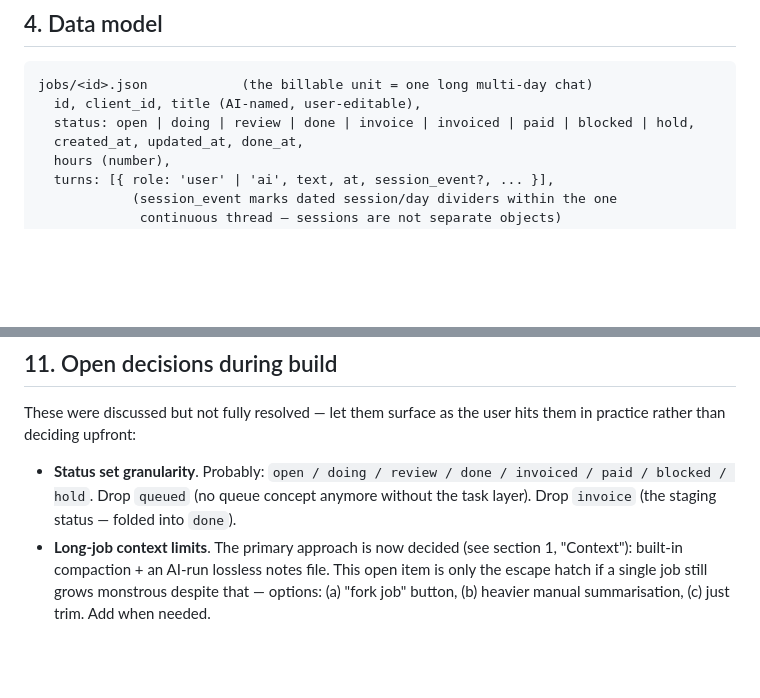
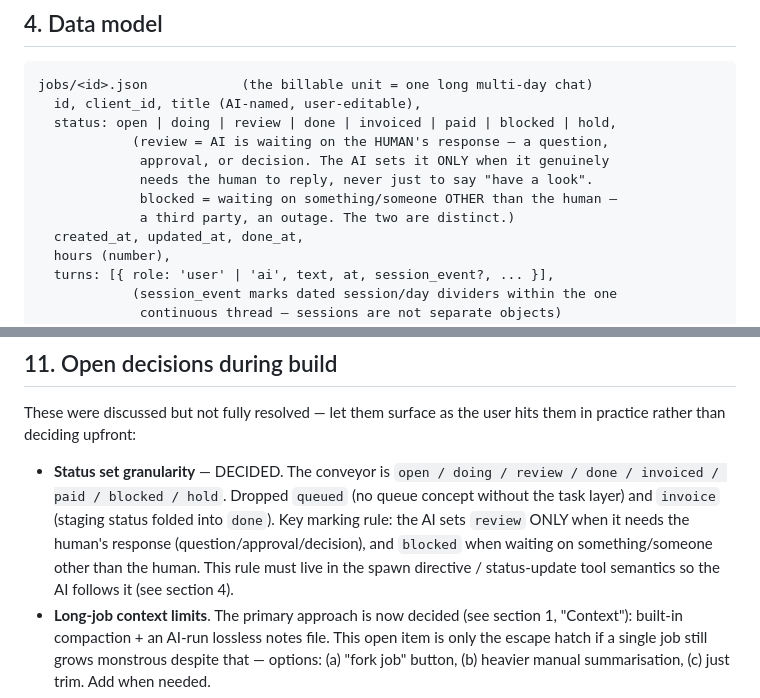
Before and after one commit to robots-and-co/runn, a Markdown page: RUNN2_PLAN.md, 2 parts joined by grey strips. Drawn GitHub-style; blank space fills up the shorter version.

Commit message:
RUNN2_PLAN: lock status set; define review vs blocked
Status conveyor decided: open/doing/review/done/invoiced/paid/blocked/hold
(drop queued and invoice). Pin the marking rule: AI sets review ONLY when it
needs the human's response; blocked is for waiting on something/someone other
than the human. Rule must live in the spawn directive / status-update tool.

Co-Authored-By: Claude Opus 4.7 <noreply@anthropic.com>

````diff
--- a/RUNN2_PLAN.md
+++ b/RUNN2_PLAN.md
@@ -148,7 +148,12 @@ ever, no template, no required title (AI names the job from the first turn).
 ```
 jobs/<id>.json            (the billable unit = one long multi-day chat)
   id, client_id, title (AI-named, user-editable),
-  status: open | doing | review | done | invoice | invoiced | paid | blocked | hold,
+  status: open | doing | review | done | invoiced | paid | blocked | hold,
+            (review = AI is waiting on the HUMAN's response — a question,
+             approval, or decision. The AI sets it ONLY when it genuinely
+             needs the human to reply, never just to say "have a look".
+             blocked = waiting on something/someone OTHER than the human —
+             a third party, an outage. The two are distinct.)
   created_at, updated_at, done_at,
   hours (number),
   turns: [{ role: 'user' | 'ai', text, at, session_event?, ... }],
@@ -359,10 +364,14 @@ Skip from old Runn (intentionally not carried):
 These were discussed but not fully resolved — let them surface as the user
 hits them in practice rather than deciding upfront:
 
-- **Status set granularity**. Probably: `open / doing / review / done /
-  invoiced / paid / blocked / hold`. Drop `queued` (no queue concept anymore
-  without the task layer). Drop `invoice` (the staging status — folded into
-  `done`).
+- **Status set granularity** — DECIDED. The conveyor is `open / doing /
+  review / done / invoiced / paid / blocked / hold`. Dropped `queued` (no
+  queue concept without the task layer) and `invoice` (staging status folded
+  into `done`). Key marking rule: the AI sets `review` ONLY when it needs the
+  human's response (question/approval/decision), and `blocked` when waiting on
+  something/someone other than the human. This rule must live in the spawn
+  directive / status-update tool semantics so the AI follows it (see
+  section 4).
 - **Long-job context limits**. The primary approach is now decided (see
   section 1, "Context"): built-in compaction + an AI-run lossless notes
   file. This open item is only the escape hatch if a single job still grows
````
